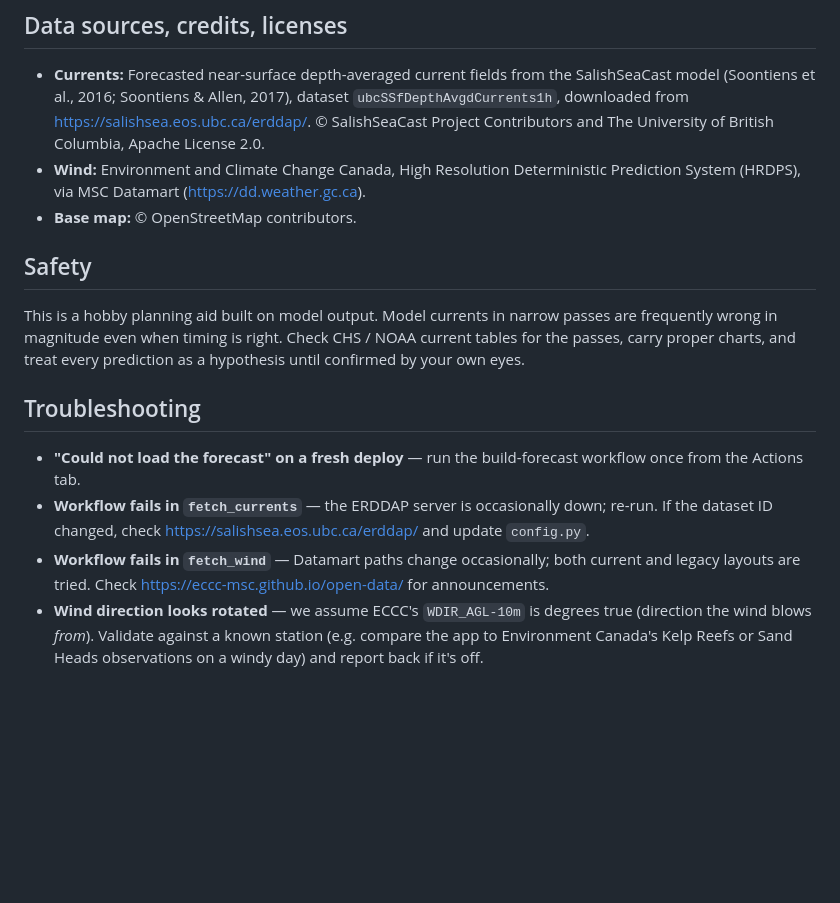
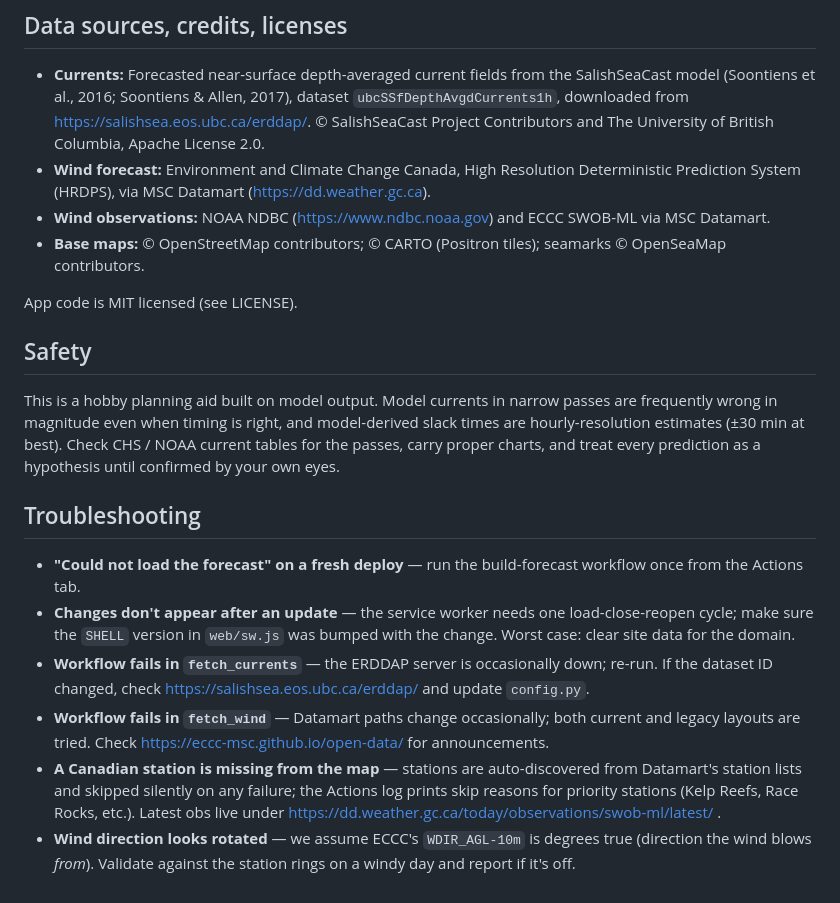
Before and after one commit to bhough199/tiderip, a Markdown page: README.md, the part around one of its changes. GitHub-like rendering; blank space fills up the shorter version.

```diff
--- a/README.md
+++ b/README.md
@@ -58,28 +97,42 @@ Forecast horizon is limited by SalishSeaCast, which extends ~30–36 h ahead
   dataset `ubcSSfDepthAvgdCurrents1h`, downloaded from
   https://salishsea.eos.ubc.ca/erddap/. © SalishSeaCast Project Contributors
   and The University of British Columbia, Apache License 2.0.
-- **Wind:** Environment and Climate Change Canada, High Resolution Deterministic
-  Prediction System (HRDPS), via MSC Datamart (https://dd.weather.gc.ca).
-- **Base map:** © OpenStreetMap contributors.
+- **Wind forecast:** Environment and Climate Change Canada, High Resolution
+  Deterministic Prediction System (HRDPS), via MSC Datamart
+  (https://dd.weather.gc.ca).
+- **Wind observations:** NOAA NDBC (https://www.ndbc.noaa.gov) and ECCC SWOB-ML
+  via MSC Datamart.
+- **Base maps:** © OpenStreetMap contributors; © CARTO (Positron tiles);
+  seamarks © OpenSeaMap contributors.
+
+App code is MIT licensed (see LICENSE).
 
 ## Safety
 
 This is a hobby planning aid built on model output. Model currents in narrow
-passes are frequently wrong in magnitude even when timing is right. Check CHS /
-NOAA current tables for the passes, carry proper charts, and treat every
-prediction as a hypothesis until confirmed by your own eyes.
+passes are frequently wrong in magnitude even when timing is right, and
+model-derived slack times are hourly-resolution estimates (±30 min at best).
+Check CHS / NOAA current tables for the passes, carry proper charts, and treat
+every prediction as a hypothesis until confirmed by your own eyes.
 
 ## Troubleshooting
 
 - **"Could not load the forecast" on a fresh deploy** — run the build-forecast
   workflow once from the Actions tab.
+- **Changes don't appear after an update** — the service worker needs one
+  load-close-reopen cycle; make sure the `SHELL` version in `web/sw.js` was
+  bumped with the change. Worst case: clear site data for the domain.
 - **Workflow fails in `fetch_currents`** — the ERDDAP server is occasionally
   down; re-run. If the dataset ID changed, check
   https://salishsea.eos.ubc.ca/erddap/ and update `config.py`.
 - **Workflow fails in `fetch_wind`** — Datamart paths change occasionally;
   both current and legacy layouts are tried. Check
   https://eccc-msc.github.io/open-data/ for announcements.
+- **A Canadian station is missing from the map** — stations are auto-discovered
+  from Datamart's station lists and skipped silently on any failure; the
+  Actions log prints skip reasons for priority stations (Kelp Reefs, Race
+  Rocks, etc.). Latest obs live under
+  https://dd.weather.gc.ca/today/observations/swob-ml/latest/ .
 - **Wind direction looks rotated** — we assume ECCC's `WDIR_AGL-10m` is degrees
-  true (direction the wind blows *from*). Validate against a known station
-  (e.g. compare the app to Environment Canada's Kelp Reefs or Sand Heads
-  observations on a windy day) and report back if it's off.
+  true (direction the wind blows *from*). Validate against the station rings on
+  a windy day and report if it's off.
```
Also changed, not shown: other parts of README.md (+54 -15 lines).
